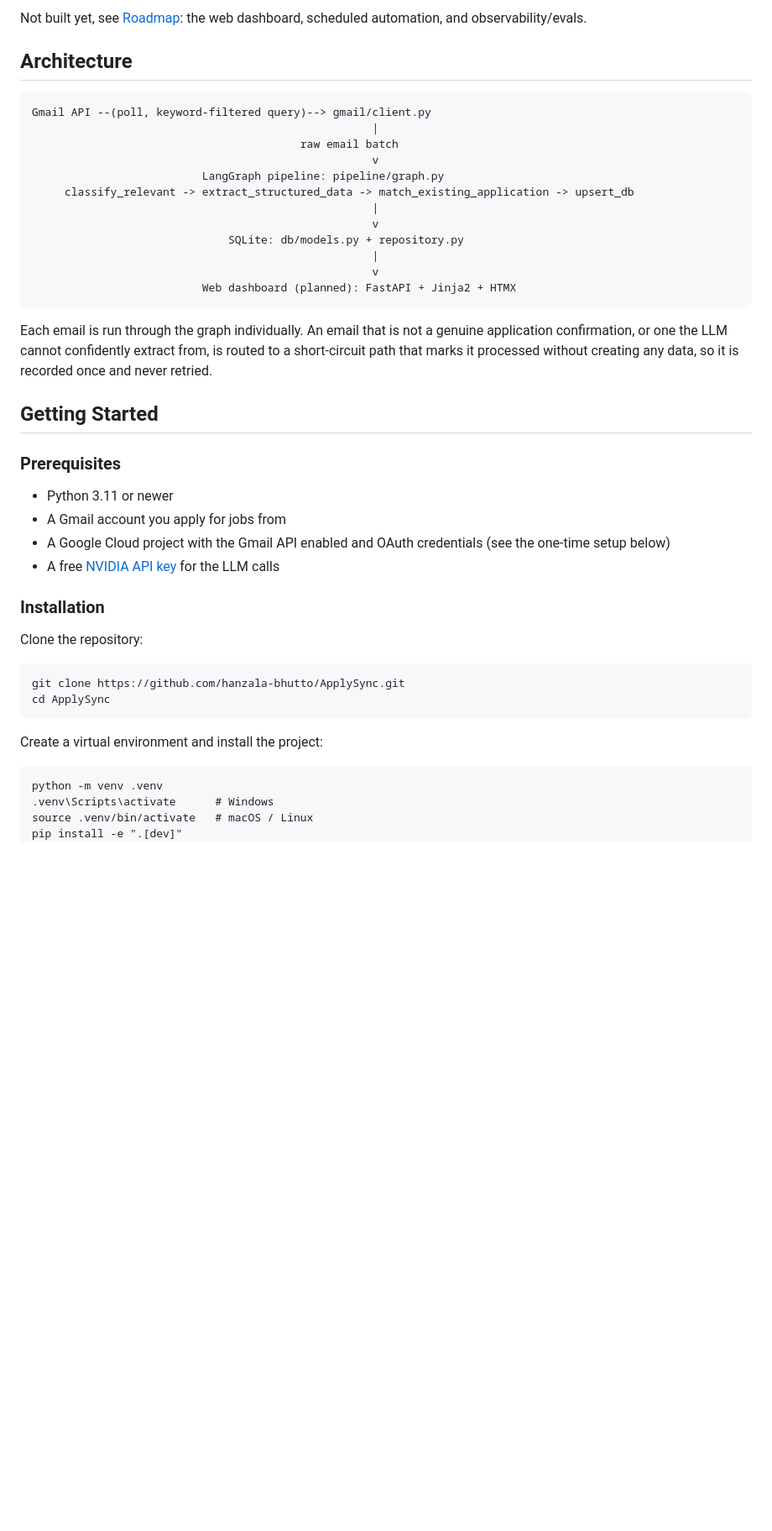
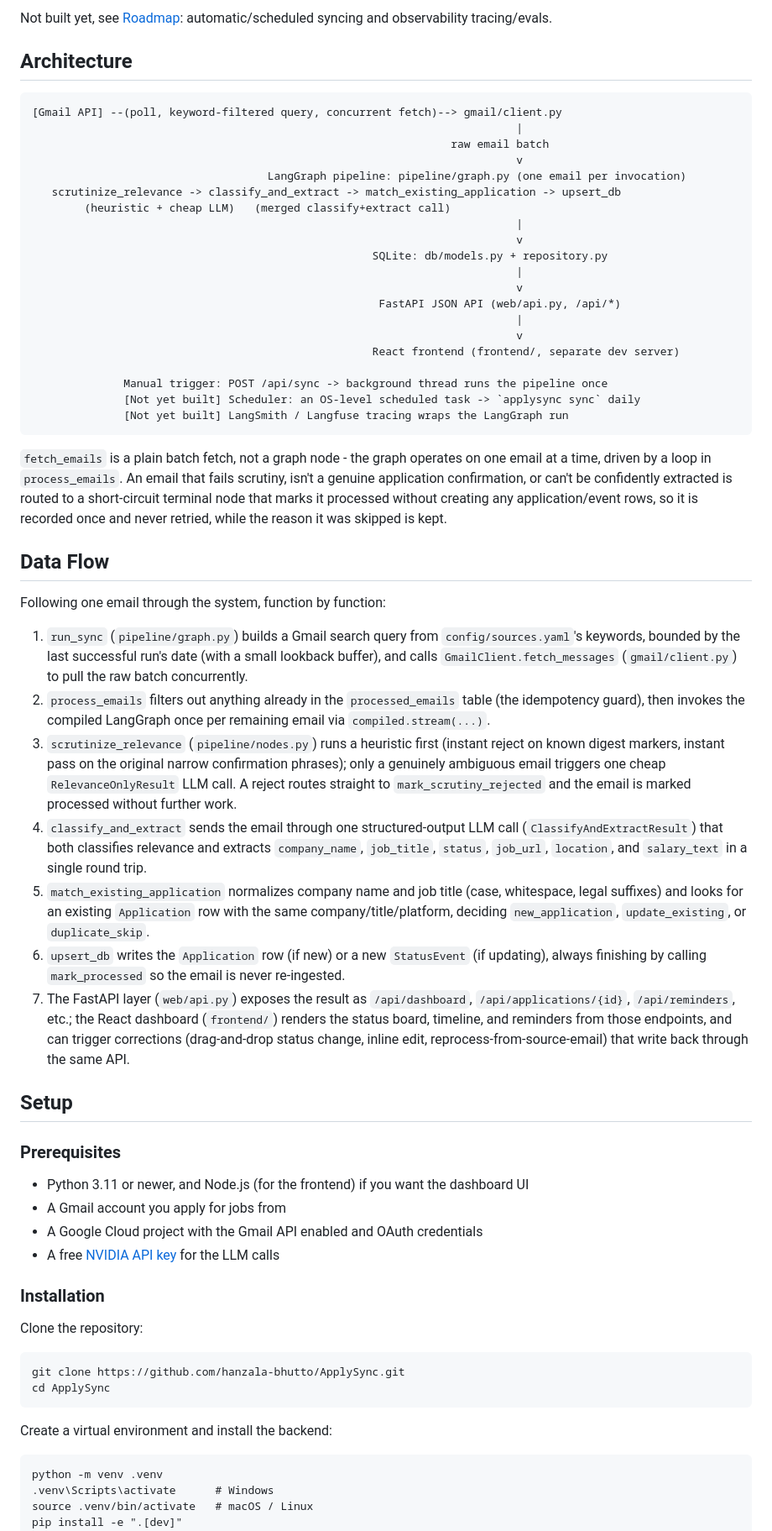
Before and after one commit to hanzala-bhutto/ApplySync, a Markdown page: README.md, the part around one of its changes. Shown at 84% size. Rendered like a GitHub page; blank space fills up the shorter version.

````diff
--- a/README.md
+++ b/README.md
@@ -50,32 +52,52 @@ What is actually working today:
 
-Not built yet, see [Roadmap](#roadmap): the web dashboard, scheduled automation, and observability/evals.
+Not built yet, see [Roadmap](#roadmap): automatic/scheduled syncing and observability tracing/evals.
 
 ## Architecture
 
 ```
-Gmail API --(poll, keyword-filtered query)--> gmail/client.py
-                                                    |
-                                         raw email batch
-                                                    v
-                          LangGraph pipeline: pipeline/graph.py
-     classify_relevant -> extract_structured_data -> match_existing_application -> upsert_db
-                                                    |
-                                                    v
-                              SQLite: db/models.py + repository.py
-                                                    |
-                                                    v
-                          Web dashboard (planned): FastAPI + Jinja2 + HTMX
+[Gmail API] --(poll, keyword-filtered query, concurrent fetch)--> gmail/client.py
+                                                                          |
+                                                                raw email batch
+                                                                          v
+                                    LangGraph pipeline: pipeline/graph.py (one email per invocation)
+   scrutinize_relevance -> classify_and_extract -> match_existing_application -> upsert_db
+        (heuristic + cheap LLM)   (merged classify+extract call)
+                                                                          |
+                                                                          v
+                                                    SQLite: db/models.py + repository.py
+                                                                          |
+                                                                          v
+                                                     FastAPI JSON API (web/api.py, /api/*)
+                                                                          |
+                                                                          v
+                                                    React frontend (frontend/, separate dev server)
+
+              Manual trigger: POST /api/sync -> background thread runs the pipeline once
+              [Not yet built] Scheduler: an OS-level scheduled task -> `applysync sync` daily
+              [Not yet built] LangSmith / Langfuse tracing wraps the LangGraph run
 ```
 
-Each email is run through the graph individually. An email that is not a genuine application confirmation, or one the LLM cannot confidently extract from, is routed to a short-circuit path that marks it processed without creating any data, so it is recorded once and never retried.
+`fetch_emails` is a plain batch fetch, not a graph node - the graph operates on one email at a time, driven by a loop in `process_emails`. An email that fails scrutiny, isn't a genuine application confirmation, or can't be confidently extracted is routed to a short-circuit terminal node that marks it processed without creating any application/event rows, so it is recorded once and never retried, while the reason it was skipped is kept.
 
-## Getting Started
+## Data Flow
+
+Following one email through the system, function by function:
+
+1. `run_sync` (`pipeline/graph.py`) builds a Gmail search query from `config/sources.yaml`'s keywords, bounded by the last successful run's date (with a small lookback buffer), and calls `GmailClient.fetch_messages` (`gmail/client.py`) to pull the raw batch concurrently.
+2. `process_emails` filters out anything already in the `processed_emails` table (the idempotency guard), then invokes the compiled LangGraph once per remaining email via `compiled.stream(...)`.
+3. `scrutinize_relevance` (`pipeline/nodes.py`) runs a heuristic first (instant reject on known digest markers, instant pass on the original narrow confirmation phrases); only a genuinely ambiguous email triggers one cheap `RelevanceOnlyResult` LLM call. A reject routes straight to `mark_scrutiny_rejected` and the email is marked processed without further work.
+4. `classify_and_extract` sends the email through one structured-output LLM call (`ClassifyAndExtractResult`) that both classifies relevance and extracts `company_name`, `job_title`, `status`, `job_url`, `location`, and `salary_text` in a single round trip.
+5. `match_existing_application` normalizes company name and job title (case, whitespace, legal suffixes) and looks for an existing `Application` row with the same company/title/platform, deciding `new_application`, `update_existing`, or `duplicate_skip`.
+6. `upsert_db` writes the `Application` row (if new) or a new `StatusEvent` (if updating), always finishing by calling `mark_processed` so the email is never re-ingested.
+7. The FastAPI layer (`web/api.py`) exposes the result as `/api/dashboard`, `/api/applications/{id}`, `/api/reminders`, etc.; the React dashboard (`frontend/`) renders the status board, timeline, and reminders from those endpoints, and can trigger corrections (drag-and-drop status change, inline edit, reprocess-from-source-email) that write back through the same API.
+
+## Setup
 
 ### Prerequisites
 
-- Python 3.11 or newer
+- Python 3.11 or newer, and Node.js (for the frontend) if you want the dashboard UI
 - A Gmail account you apply for jobs from
-- A Google Cloud project with the Gmail API enabled and OAuth credentials (see the one-time setup below)
+- A Google Cloud project with the Gmail API enabled and OAuth credentials
 - A free [NVIDIA API key](https://build.nvidia.com/) for the LLM calls
 
 ### Installation
@@ -87,7 +109,7 @@ git clone https://github.com/hanzala-bhutto/ApplySync.git
 cd ApplySync
 ```
 
-Create a virtual environment and install the project:
+Create a virtual environment and install the backend:
 
 ```
 python -m venv .venv
````
Also changed, not shown: other parts of README.md (+54 -33 lines).
